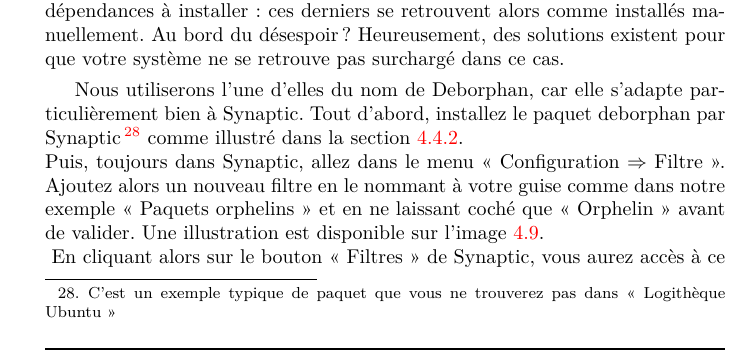
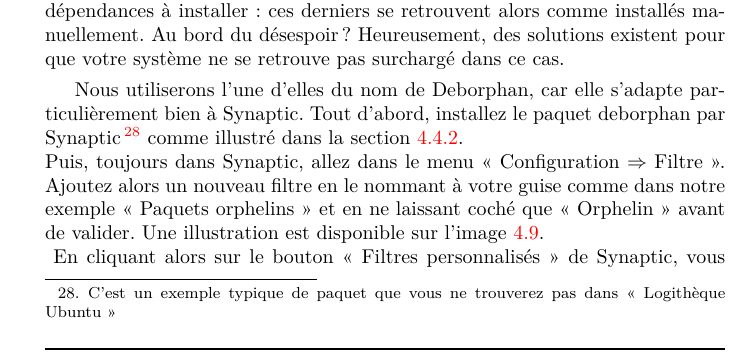
Before and after one commit to didrocks/simplecommeubuntu, a LaTeX book (maitre.tex, which reads corps/chapitre4/chapitre4.tex): part of page 116 of 368, cut so that both start at the same text. Compiled offline with pdfLaTeX.

Commit message:
filtres -> filtres personnalisés

```diff
--- a/corps/chapitre4/chapitre4.tex
+++ b/corps/chapitre4/chapitre4.tex
@@ -174,7 +174,7 @@ Comme vous avez pu le lire, la suppression d'un paquet supprime automatiquement
 Nous utiliserons l'une d'elles du nom de Deborphan, car elle s'adapte particulièrement bien à Synaptic. Tout d'abord, installez le paquet deborphan par Synaptic\NotePage{C'est un exemple typique de paquet que vous ne trouverez pas dans «~Logithèque Ubuntu~»} comme illustré dans la section \ref{RefInstallSynaptic}.\\
 Puis, toujours dans Synaptic, allez dans le menu «~Configuration \FlecheDroite Filtre~». Ajoutez alors un nouveau filtre en le nommant à votre guise comme dans notre exemple «~Paquets orphelins~» et en ne laissant coché que «~Orphelin~» avant de valider. Une illustration est disponible sur l'image \ref{ImgOrph}.\\
 \ImgCentree{12}{corps/chapitre4/img/Filtres.png}{Ajout du filtre Deborphan}{ImgOrph}
-En cliquant alors sur le bouton «~Filtres~» de Synaptic, vous aurez accès à ce filtre, et vous pourrez désinstaller sans crainte toutes les librairies, cf. image \ref{ImgOrph2}.\\
+En cliquant alors sur le bouton «~Filtres personnalisés~» de Synaptic, vous aurez accès à ce filtre, et vous pourrez désinstaller sans crainte toutes les librairies, cf. image \ref{ImgOrph2}.\\
 \ImgCentree{12}{corps/chapitre4/img/Paquets_Orphelins.png}{Recherche des paquets orphelins}{ImgOrph2}
 \begin{nota}
 Cette section est seulement valable si vous utilisez le système APT\NotePage{c'est-à-dire Synaptic, «~Logithèque Ubuntu~», la ligne de commande -- sauf aptitude --, ou encore l'installation manuelle d'un .deb} et non des binaires indépendants -- comme vous le verrez pour quelques jeux au chapitre \ref{RefChapJeux} -- qui nécessitent des librairies installées par APT : ces librairies seront vues comme orphelines pour APT, puisque le logiciel qui les utilise n'est pas recensé comme installé -- ne faisant pas partie de Synaptic -- mais ne seront pas supprimées puisque vous les aurez installées manuellement (c'est à dire, en les spécifiant).
```
